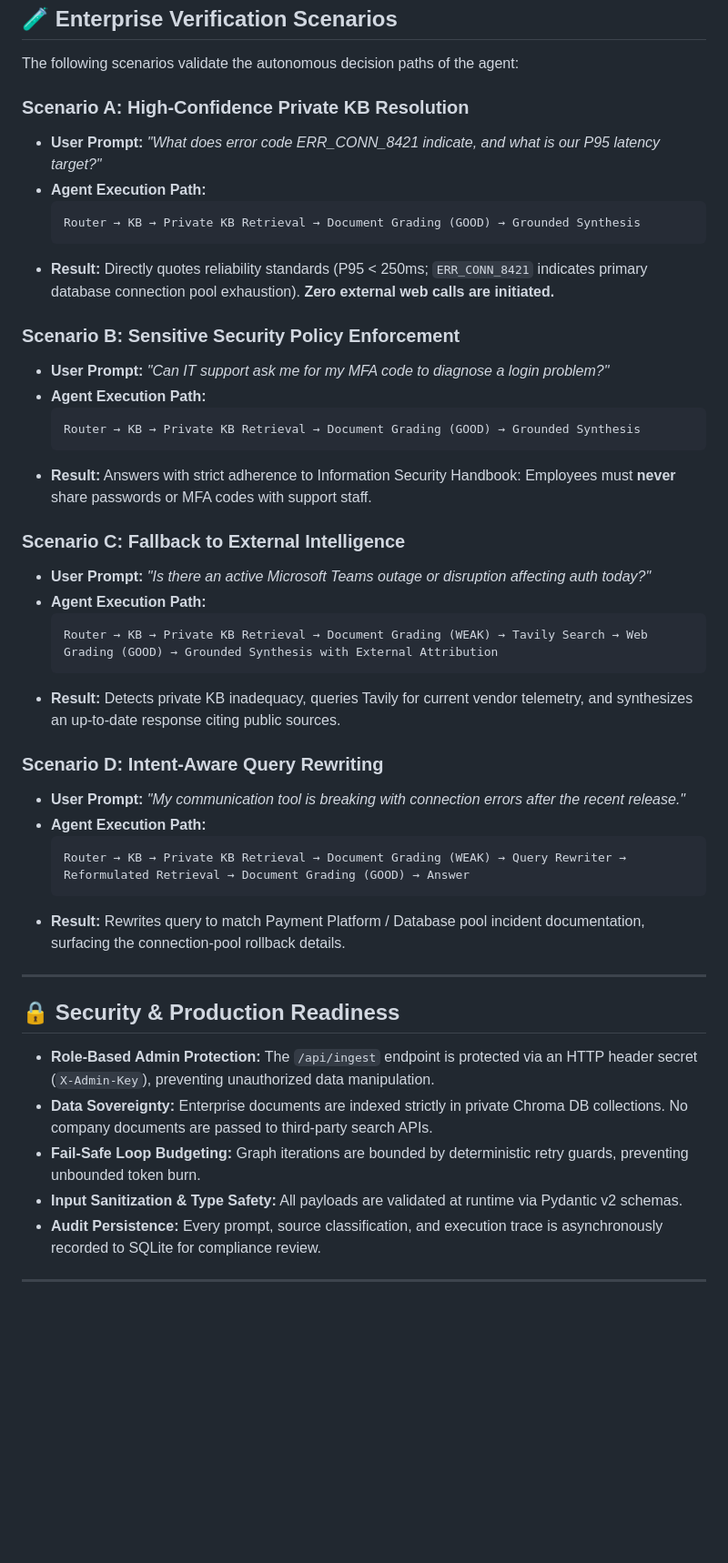
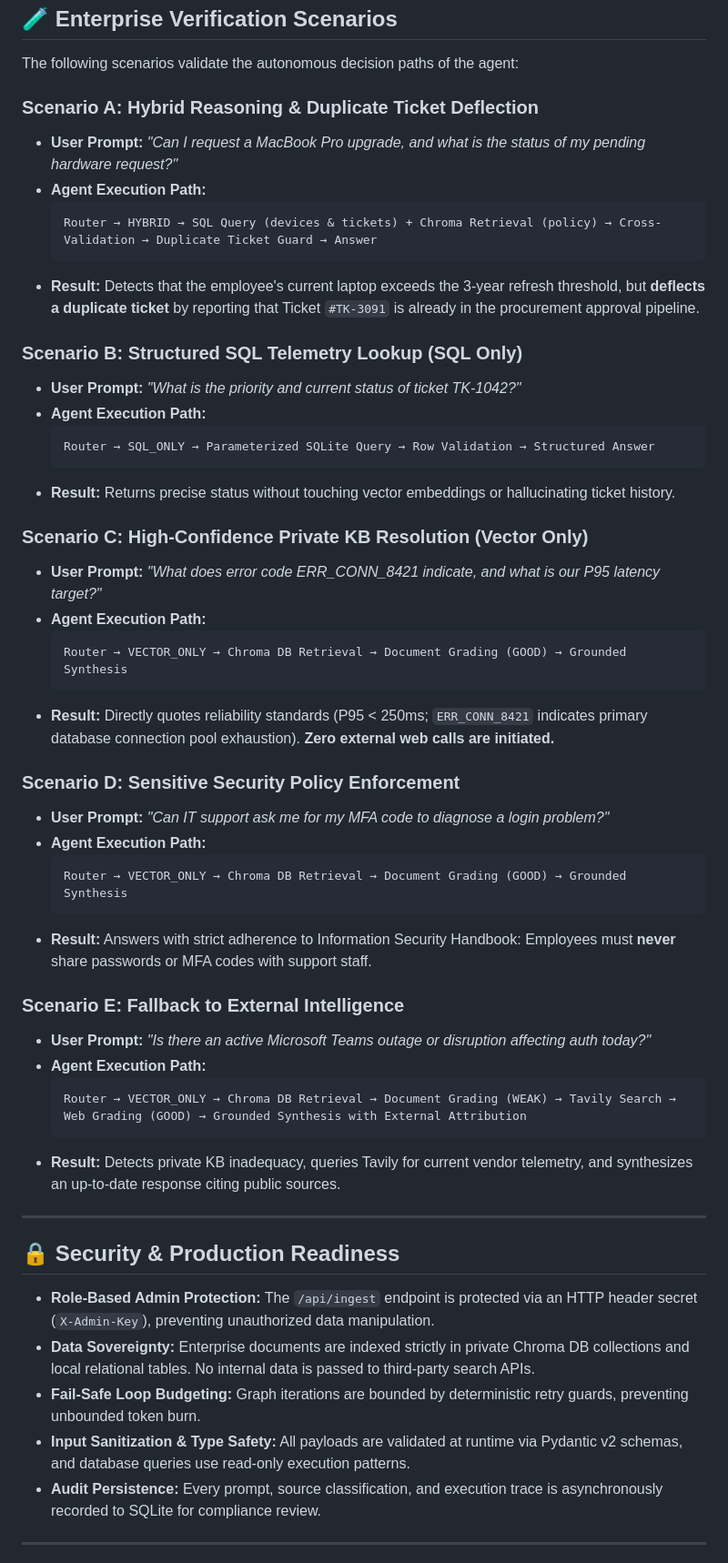
Before and after one commit to bitaayushsinha/OmniDesk_AI, a Markdown page: README.md, the part around one of its changes. Shown at 91% size. Drawn GitHub-style; blank space fills up the shorter version.

Commit message:
feat(rag): add hybrid SQL-Chroma routing architecture and duplicate ticket deflection guard

````diff
--- a/README.md
+++ b/README.md
@@ -383,46 +424,54 @@ The application includes an optimized container configuration ready for containe
 
 The following scenarios validate the autonomous decision paths of the agent:
 
-### Scenario A: High-Confidence Private KB Resolution
+### Scenario A: Hybrid Reasoning & Duplicate Ticket Deflection
+- **User Prompt:** *"Can I request a MacBook Pro upgrade, and what is the status of my pending hardware request?"*
+- **Agent Execution Path:**
+  ```text
+  Router → HYBRID → SQL Query (devices & tickets) + Chroma Retrieval (policy) → Cross-Validation → Duplicate Ticket Guard → Answer
+  ```
+- **Result:** Detects that the employee's current laptop exceeds the 3-year refresh threshold, but **deflects a duplicate ticket** by reporting that Ticket `#TK-3091` is already in the procurement approval pipeline.
+
+### Scenario B: Structured SQL Telemetry Lookup (SQL Only)
+- **User Prompt:** *"What is the priority and current status of ticket TK-1042?"*
+- **Agent Execution Path:**
+  ```text
+  Router → SQL_ONLY → Parameterized SQLite Query → Row Validation → Structured Answer
+  ```
+- **Result:** Returns precise status without touching vector embeddings or hallucinating ticket history.
+
+### Scenario C: High-Confidence Private KB Resolution (Vector Only)
 - **User Prompt:** *"What does error code ERR_CONN_8421 indicate, and what is our P95 latency target?"*
 - **Agent Execution Path:**
   ```text
-  Router → KB → Private KB Retrieval → Document Grading (GOOD) → Grounded Synthesis
+  Router → VECTOR_ONLY → Chroma DB Retrieval → Document Grading (GOOD) → Grounded Synthesis
   ```
 - **Result:** Directly quotes reliability standards (P95 < 250ms; `ERR_CONN_8421` indicates primary database connection pool exhaustion). **Zero external web calls are initiated.**
 
-### Scenario B: Sensitive Security Policy Enforcement
+### Scenario D: Sensitive Security Policy Enforcement
 - **User Prompt:** *"Can IT support ask me for my MFA code to diagnose a login problem?"*
 - **Agent Execution Path:**
   ```text
-  Router → KB → Private KB Retrieval → Document Grading (GOOD) → Grounded Synthesis
+  Router → VECTOR_ONLY → Chroma DB Retrieval → Document Grading (GOOD) → Grounded Synthesis
   ```
 - **Result:** Answers with strict adherence to Information Security Handbook: Employees must **never** share passwords or MFA codes with support staff.
 
-### Scenario C: Fallback to External Intelligence
+### Scenario E: Fallback to External Intelligence
 - **User Prompt:** *"Is there an active Microsoft Teams outage or disruption affecting auth today?"*
 - **Agent Execution Path:**
   ```text
-  Router → KB → Private KB Retrieval → Document Grading (WEAK) → Tavily Search → Web Grading (GOOD) → Grounded Synthesis with External Attribution
+  Router → VECTOR_ONLY → Chroma DB Retrieval → Document Grading (WEAK) → Tavily Search → Web Grading (GOOD) → Grounded Synthesis with External Attribution
   ```
 - **Result:** Detects private KB inadequacy, queries Tavily for current vendor telemetry, and synthesizes an up-to-date response citing public sources.
-
-### Scenario D: Intent-Aware Query Rewriting
-- **User Prompt:** *"My communication tool is breaking with connection errors after the recent release."*
-- **Agent Execution Path:**
-  ```text
-  Router → KB → Private KB Retrieval → Document Grading (WEAK) → Query Rewriter → Reformulated Retrieval → Document Grading (GOOD) → Answer
-  ```
-- **Result:** Rewrites query to match Payment Platform / Database pool incident documentation, surfacing the connection-pool rollback details.
 
 ---
 
 ## 🔒 Security & Production Readiness
 
 - **Role-Based Admin Protection:** The `/api/ingest` endpoint is protected via an HTTP header secret (`X-Admin-Key`), preventing unauthorized data manipulation.
-- **Data Sovereignty:** Enterprise documents are indexed strictly in private Chroma DB collections. No company documents are passed to third-party search APIs.
+- **Data Sovereignty:** Enterprise documents are indexed strictly in private Chroma DB collections and local relational tables. No internal data is passed to third-party search APIs.
 - **Fail-Safe Loop Budgeting:** Graph iterations are bounded by deterministic retry guards, preventing unbounded token burn.
-- **Input Sanitization & Type Safety:** All payloads are validated at runtime via Pydantic v2 schemas.
+- **Input Sanitization & Type Safety:** All payloads are validated at runtime via Pydantic v2 schemas, and database queries use read-only execution patterns.
 - **Audit Persistence:** Every prompt, source classification, and execution trace is asynchronously recorded to SQLite for compliance review.
 
 ---
````
Also changed, not shown: other parts of README.md (+121 -80 lines).
